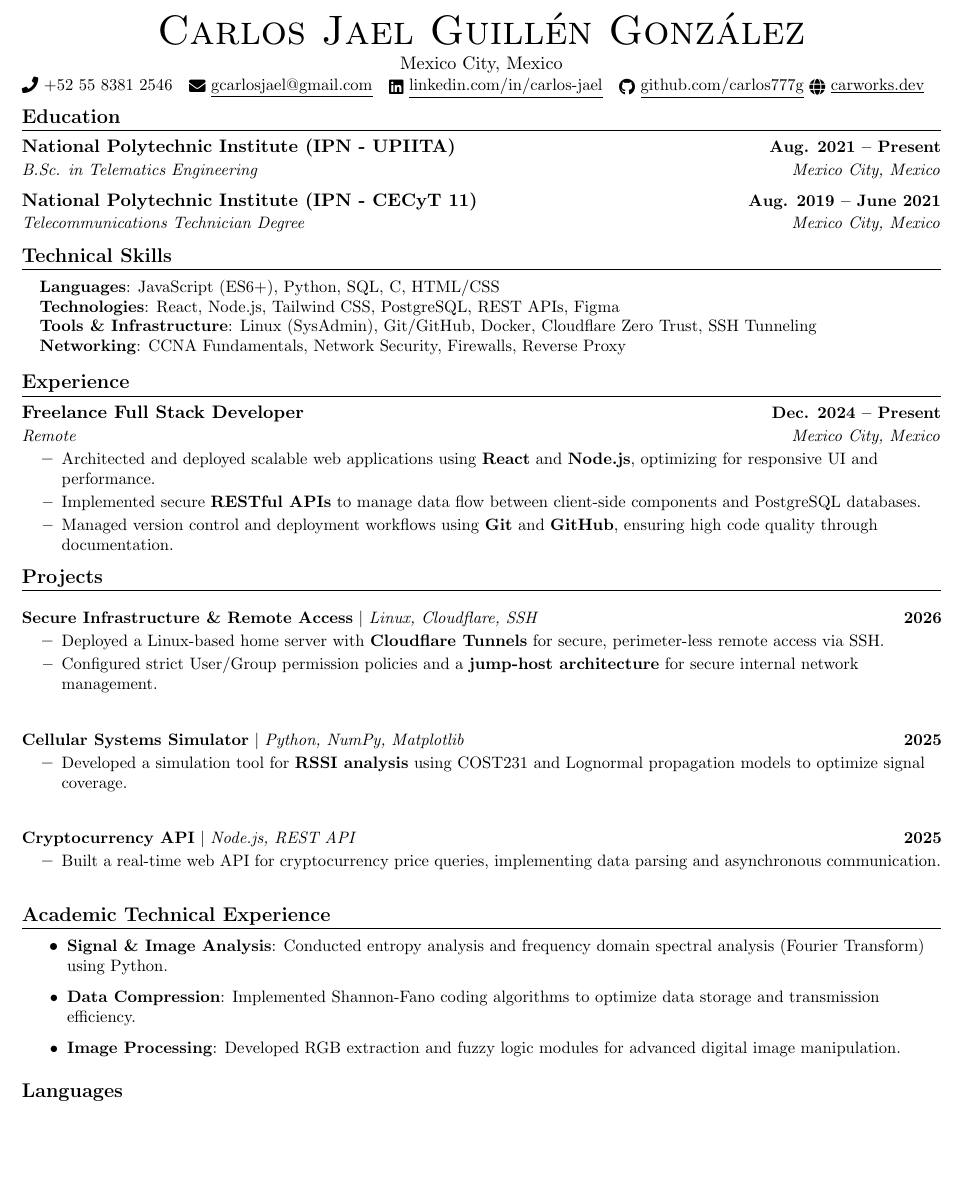
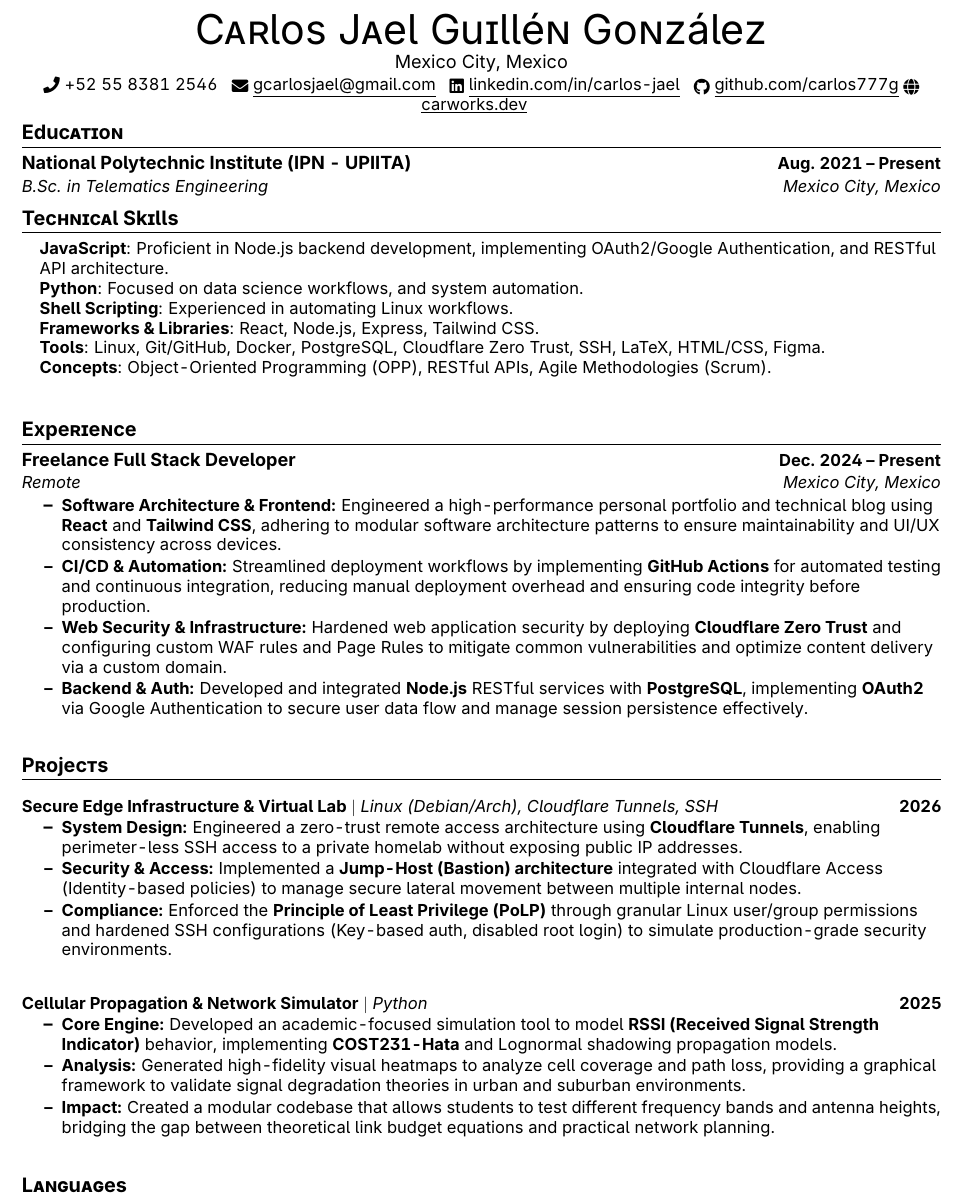
Before and after one commit to carlos777g/curriculum, a LaTeX CV (latex-resume/main.tex): part of the page, cut at the place of the change, the shorter picture padded with empty space. Compiled offline with pdfLaTeX.

Commit message:
Latex resume update

```diff
--- a/latex-resume/main.tex
+++ b/latex-resume/main.tex
@@ -20,6 +20,10 @@
 \usepackage{tabularx}
 \usepackage{fontawesome5}
 \usepackage{multicol}
+
+\usepackage[sfdefault]{inter} % Una fuente muy usada en interfaces modernas
+\renewcommand{\familydefault}{\sfdefault}
+
 \setlength{\multicolsep}{-3.0pt}
 \setlength{\columnsep}{-1pt}
 \input{glyphtounicode}
@@ -98,22 +102,24 @@
 \resumeSubheading
 {National Polytechnic Institute (IPN - UPIITA)}{Aug. 2021 -- Present}
 {B.Sc. in Telematics Engineering}{Mexico City, Mexico}
-    \resumeSubheading
-      {National Polytechnic Institute (IPN - CECyT 11)}{Aug. 2019 -- June 2021}
-      {Telecommunications Technician Degree}{Mexico City, Mexico}
+% \resumeSubheading
+%   {National Polytechnic Institute (IPN - CECyT 11)}{Aug. 2019 -- June 2021}
+%   {Telecommunications Technician Degree}{Mexico City, Mexico}
 \resumeSubHeadingListEnd
 
-%-----------PROGRAMMING SKILLS-----------
+%-----------Technical SKILLS-----------
 \section{Technical Skills}
 \begin{itemize}[leftmargin=0.15in, label={}]
   \small{\item{
-     \textbf{Languages}{: JavaScript (ES6+), Python, SQL, C, HTML/CSS} \\
-     \textbf{Technologies}{: React, Node.js, Tailwind CSS, PostgreSQL, REST APIs, Figma} \\
-     \textbf{Tools \& Infrastructure}{: Linux (SysAdmin), Git/GitHub, Docker, Cloudflare Zero Trust, SSH Tunneling} \\
-     \textbf{Networking}{: CCNA Fundamentals, Network Security, Firewalls, Reverse Proxy}
+        \textbf{JavaScript}{: Proficient in Node.js backend development, implementing OAuth2/Google Authentication, and RESTful API architecture.} \\
+        \textbf{Python}{: Focused on data science workflows, and system automation.}\\
+        \textbf{Shell Scripting}{: Experienced in automating Linux workflows.}\\
+        \textbf{Frameworks \& Libraries}{: React, Node.js, Express, Tailwind CSS.} \\
+        \textbf{Tools}{: Linux, Git/GitHub, Docker, PostgreSQL, Cloudflare Zero Trust, SSH, LaTeX, HTML/CSS, Figma.} \\
+        \textbf{Concepts}{: Object-Oriented Programming (OPP), RESTful APIs, Agile Methodologies (Scrum).} \\
         }}
 \end{itemize}
- \vspace{-16pt}
+\vspace{3pt}
 
 %-----------EXPERIENCE-----------
 \section{Experience}
@@ -122,43 +128,45 @@
 {Freelance Full Stack Developer}{Dec. 2024 -- Present}
 {Remote}{Mexico City, Mexico}
 \resumeItemListStart
-        \resumeItem{Architected and deployed scalable web applications using \textbf{React} and \textbf{Node.js}, optimizing for responsive UI and performance.}
-        \resumeItem{Implemented secure \textbf{RESTful APIs} to manage data flow between client-side components and PostgreSQL databases.}
-        \resumeItem{Managed version control and deployment workflows using \textbf{Git} and \textbf{GitHub}, ensuring high code quality through documentation.}
+\resumeItem{\textbf{Software Architecture \& Frontend:} Engineered a high-performance personal portfolio and technical blog using \textbf{React} and \textbf{Tailwind CSS}, adhering to modular software architecture patterns to ensure maintainability and UI/UX consistency across devices.}
+\resumeItem{\textbf{CI/CD \& Automation:} Streamlined deployment workflows by implementing \textbf{GitHub Actions} for automated testing and continuous integration, reducing manual deployment overhead and ensuring code integrity before production.}
+\resumeItem{\textbf{Web Security \& Infrastructure:} Hardened web application security by deploying \textbf{Cloudflare Zero Trust} and configuring custom WAF rules and Page Rules to mitigate common vulnerabilities and optimize content delivery via a custom domain.}
+\resumeItem{\textbf{Backend \& Auth:} Developed and integrated \textbf{Node.js} RESTful services with \textbf{PostgreSQL}, implementing \textbf{OAuth2} via Google Authentication to secure user data flow and manage session persistence effectively.}
+
 \resumeItemListEnd
 \resumeSubHeadingListEnd
-\vspace{-16pt}
+\vspace{3pt}
 
 %-----------PROJECTS-----------
 \section{Projects}
 \resumeSubHeadingListStart
+
 \resumeProjectHeading
-          {\textbf{Secure Infrastructure \& Remote Access} $|$ \emph{Linux, Cloudflare, SSH}}{2026}
+{\textbf{Secure Edge Infrastructure \& Virtual Lab} $|$ \emph{Linux (Debian/Arch), Cloudflare Tunnels, SSH}}{2026}
 \resumeItemListStart
-            \resumeItem{Deployed a Linux-based home server with \textbf{Cloudflare Tunnels} for secure, perimeter-less remote access via SSH.}
-            \resumeItem{Configured strict User/Group permission policies and a \textbf{jump-host architecture} for secure internal network management.}
+\resumeItem{\textbf{System Design:} Engineered a zero-trust remote access architecture using \textbf{Cloudflare Tunnels}, enabling perimeter-less SSH access to a private homelab without exposing public IP addresses.}
+\resumeItem{\textbf{Security \& Access:} Implemented a \textbf{Jump-Host (Bastion) architecture} integrated with Cloudflare Access (Identity-based policies) to manage secure lateral movement between multiple internal nodes.}
+\resumeItem{\textbf{Compliance:} Enforced the \textbf{Principle of Least Privilege (PoLP)} through granular Linux user/group permissions and hardened SSH configurations (Key-based auth, disabled root login) to simulate production-grade security environments.}
 \resumeItemListEnd
+
 \resumeProjectHeading
-          {\textbf{Cellular Systems Simulator} $|$ \emph{Python, NumPy, Matplotlib}}{2025}
+{\textbf{Cellular Propagation \& Network Simulator} $|$ \emph{Python}}{2025}
 \resumeItemListStart
-            \resumeItem{Developed a simulation tool for \textbf{RSSI analysis} using COST231 and Lognormal propagation models to optimize signal coverage.}
-          \resumeItemListEnd
-      \resumeProjectHeading
-          {\textbf{Cryptocurrency API} $|$ \emph{Node.js, REST API}}{2025}
-          \resumeItemListStart
-            \resumeItem{Built a real-time web API for cryptocurrency price queries, implementing data parsing and asynchronous communication.}
+    \resumeItem{\textbf{Core Engine:} Developed an academic-focused simulation tool to model \textbf{RSSI (Received Signal Strength Indicator)} behavior, implementing \textbf{COST231-Hata} and Lognormal shadowing propagation models.}
+    \resumeItem{\textbf{Analysis:} Generated high-fidelity visual heatmaps to analyze cell coverage and path loss, providing a graphical framework to validate signal degradation theories in urban and suburban environments.}
+    \resumeItem{\textbf{Impact:} Created a modular codebase that allows students to test different frequency bands and antenna heights, bridging the gap between theoretical link budget equations and practical network planning.}
 \resumeItemListEnd
 \resumeSubHeadingListEnd
-\vspace{-15pt}
+\vspace{4pt}
 
 %-----------ACADEMIC TECHNICAL EXPERIENCE-----------
-\section{Academic Technical Experience}
-    \resumeItemListStart
-        \resumeItem{\textbf{Signal \& Image Analysis}: Conducted entropy analysis and frequency domain spectral analysis (Fourier Transform) using Python.}
-        \resumeItem{\textbf{Data Compression}: Implemented Shannon-Fano coding algorithms to optimize data storage and transmission efficiency.}
-        \resumeItem{\textbf{Image Processing}: Developed RGB extraction and fuzzy logic modules for advanced digital image manipulation.}
-    \resumeItemListEnd
-\vspace{-5pt}
+% \section{Academic Technical Experience}
+% \resumeItemListStart
+% \resumeItem{\textbf{Signal \& Image Analysis}: Conducted entropy analysis and frequency domain spectral analysis (Fourier Transform) using Python.}
+% \resumeItem{\textbf{Data Compression}: Implemented Shannon-Fano coding algorithms to optimize data storage and transmission efficiency.}
+% \resumeItem{\textbf{Image Processing}: Developed RGB extraction and fuzzy logic modules for advanced digital image manipulation.}
+% \resumeItemListEnd
+% \vspace{-5pt}
 
 %-----------LANGUAGES-----------
 \section{Languages}
```
Lines whose indentation alone changed are shown as unchanged.
